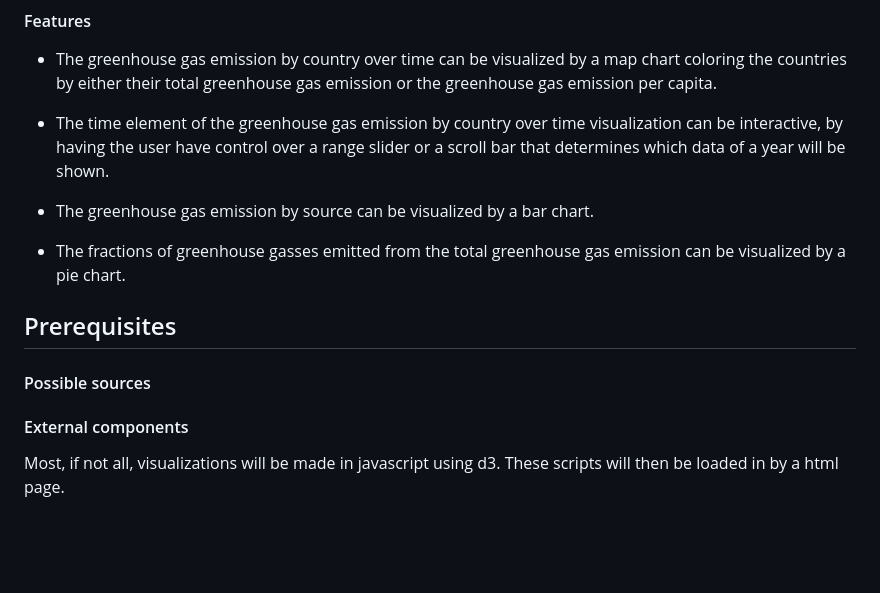
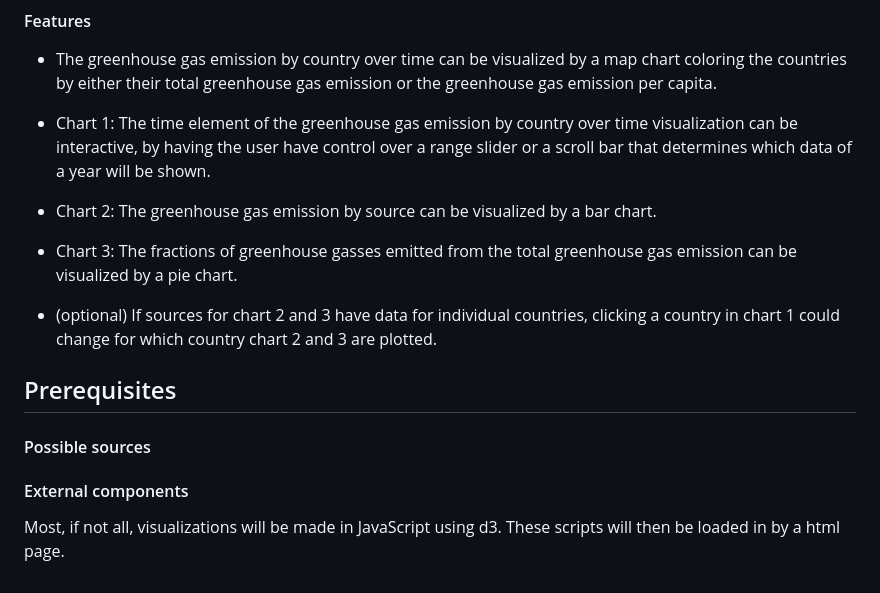
Before and after one commit to Xlocsinjr/progProject, a Markdown page: README.md, the part around the change. Rendered like a GitHub page; blank space fills up the shorter version.

Commit message:
sketch

```diff
--- a/README.md
+++ b/README.md
@@ -13,19 +13,23 @@ total greenhouse gas emission.
 chart coloring the countries by either their total greenhouse gas emission
 or the greenhouse gas emission per capita.
 
-- The time element of the greenhouse gas emission by country over time
+- Chart 1: The time element of the greenhouse gas emission by country over time
  visualization can be interactive, by having the user have control over a
 range slider or a scroll bar that determines which data of a year will be
 shown.
 
-- The greenhouse gas emission by source can be visualized by a bar chart.
+- Chart 2: The greenhouse gas emission by source can be visualized by a bar chart.
 
-- The fractions of greenhouse gasses emitted from the total greenhouse gas
+- Chart 3: The fractions of greenhouse gasses emitted from the total greenhouse gas
  emission can be visualized by a pie chart.
+
+- (optional) If sources for chart 2 and 3 have data for individual countries,
+clicking a country in chart 1 could change for which country chart 2 and 3
+are plotted.
 
 ## Prerequisites
 #### Possible sources
 
 #### External components
-Most, if not all, visualizations will be made in javascript using d3. These
+Most, if not all, visualizations will be made in JavaScript using d3. These
 scripts will then be loaded in by a html page.
```
Also changed, not shown: doc/ideaSketch.png (added).
